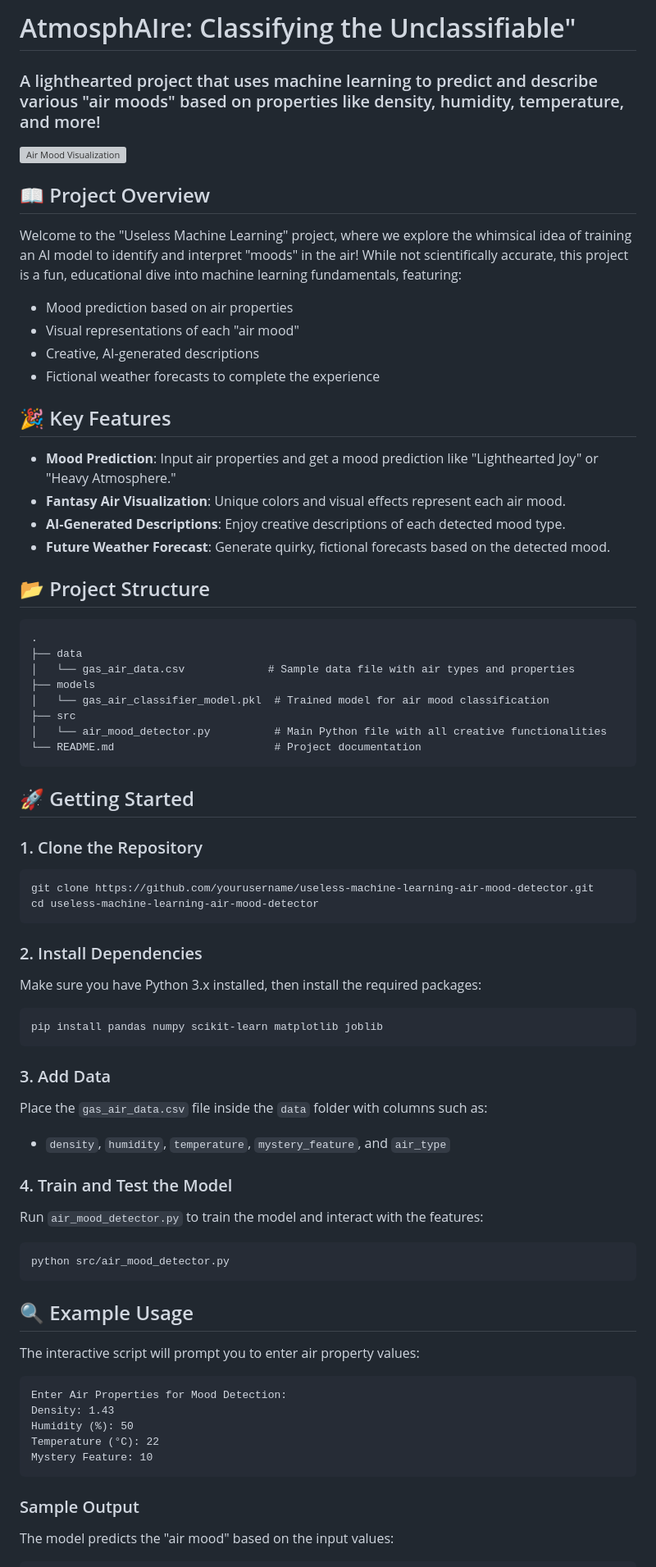
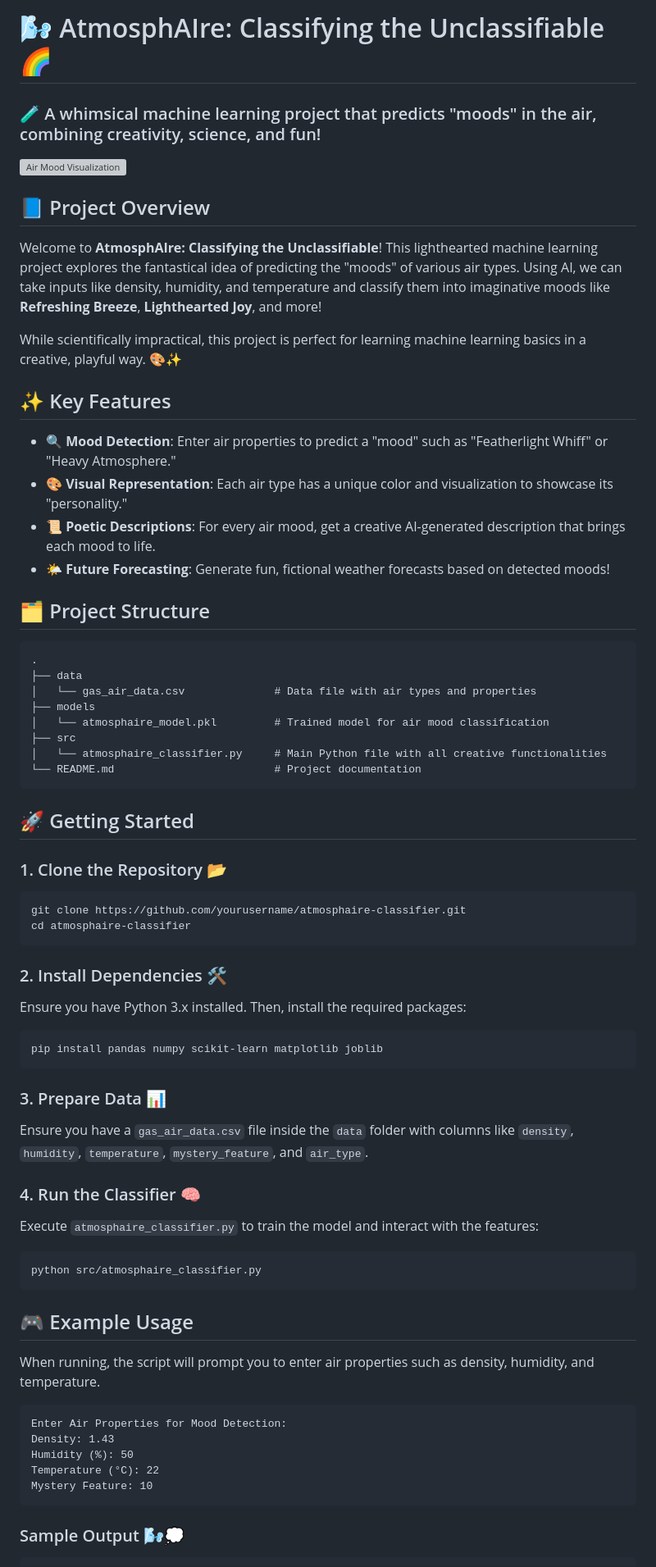
Before and after one commit to sneha000777/useless_project, a Markdown page: README.md, the part around the change printed below. Shown: that part at 82% size. GitHub-like rendering; grey boxes are pictures that could not be loaded.

````diff
--- a/README.md
+++ b/README.md
@@ -1,64 +1,61 @@
-# AtmosphAIre: Classifying the Unclassifiable"
+# 🌬️ AtmosphAIre: Classifying the Unclassifiable 🌈
 
-### A lighthearted project that uses machine learning to predict and describe various "air moods" based on properties like density, humidity, temperature, and more!
+### 🧪 A whimsical machine learning project that predicts "moods" in the air, combining creativity, science, and fun!
 
 ![Air Mood Visualization](link_to_image_placeholder)
 
-## 📖 Project Overview
+## 📘 Project Overview
 
-Welcome to the "Useless Machine Learning" project, where we explore the whimsical idea of training an AI model to identify and interpret "moods" in the air! While not scientifically accurate, this project is a fun, educational dive into machine learning fundamentals, featuring:
-- Mood prediction based on air properties
-- Visual representations of each "air mood"
-- Creative, AI-generated descriptions
-- Fictional weather forecasts to complete the experience
+Welcome to **AtmosphAIre: Classifying the Unclassifiable**! This lighthearted machine learning project explores the fantastical idea of predicting the "moods" of various air types. Using AI, we can take inputs like density, humidity, and temperature and classify them into imaginative moods like **Refreshing Breeze**, **Lighthearted Joy**, and more!
 
-## 🎉 Key Features
+While scientifically impractical, this project is perfect for learning machine learning basics in a creative, playful way. 🎨✨
 
-- **Mood Prediction**: Input air properties and get a mood prediction like "Lighthearted Joy" or "Heavy Atmosphere."
-- **Fantasy Air Visualization**: Unique colors and visual effects represent each air mood.
-- **AI-Generated Descriptions**: Enjoy creative descriptions of each detected mood type.
-- **Future Weather Forecast**: Generate quirky, fictional forecasts based on the detected mood.
+## ✨ Key Features
 
-## 📂 Project Structure
+- **🔍 Mood Detection**: Enter air properties to predict a "mood" such as "Featherlight Whiff" or "Heavy Atmosphere."
+- **🎨 Visual Representation**: Each air type has a unique color and visualization to showcase its "personality."
+- **📜 Poetic Descriptions**: For every air mood, get a creative AI-generated description that brings each mood to life.
+- **🌤️ Future Forecasting**: Generate fun, fictional weather forecasts based on detected moods!
+
+## 🗂️ Project Structure
 
 ```
 .
 ├── data
-│   └── gas_air_data.csv             # Sample data file with air types and properties
+│   └── gas_air_data.csv              # Data file with air types and properties
 ├── models
-│   └── gas_air_classifier_model.pkl  # Trained model for air mood classification
+│   └── atmosphaire_model.pkl         # Trained model for air mood classification
 ├── src
-│   └── air_mood_detector.py          # Main Python file with all creative functionalities
+│   └── atmosphaire_classifier.py     # Main Python file with all creative functionalities
 └── README.md                         # Project documentation
 ```
 
 ## 🚀 Getting Started
 
-### 1. Clone the Repository
+### 1. Clone the Repository 📂
 ```bash
-git clone https://github.com/yourusername/useless-machine-learning-air-mood-detector.git
-cd useless-machine-learning-air-mood-detector
+git clone https://github.com/yourusername/atmosphaire-classifier.git
+cd atmosphaire-classifier
 ```
 
-### 2. Install Dependencies
-Make sure you have Python 3.x installed, then install the required packages:
+### 2. Install Dependencies 🛠️
+Ensure you have Python 3.x installed. Then, install the required packages:
 ```bash
 pip install pandas numpy scikit-learn matplotlib joblib
 ```
 
-### 3. Add Data
-Place the `gas_air_data.csv` file inside the `data` folder with columns such as:
-- `density`, `humidity`, `temperature`, `mystery_feature`, and `air_type`
+### 3. Prepare Data 📊
+Ensure you have a `gas_air_data.csv` file inside the `data` folder with columns like `density`, `humidity`, `temperature`, `mystery_feature`, and `air_type`.
 
-### 4. Train and Test the Model
-Run `air_mood_detector.py` to train the model and interact with the features:
+### 4. Run the Classifier 🧠
+Execute `atmosphaire_classifier.py` to train the model and interact with the features:
 ```bash
-python src/air_mood_detector.py
+python src/atmosphaire_classifier.py
 ```
 
-## 🔍 Example Usage
+## 🎮 Example Usage
 
-The interactive script will prompt you to enter air property values:
+When running, the script will prompt you to enter air properties such as density, humidity, and temperature.
 
 ```plaintext
 Enter Air Properties for Mood Detection:
@@ -68,7 +65,6 @@ Temperature (°C): 22
 Mystery Feature: 10
 ```
 
-### Sample Output
+### Sample Output 🌬️💭
 
-The model predicts the "air mood" based on the input values:
 ```plaintext
````
Also changed, not shown: other parts of README.md (+16 -12 lines).
